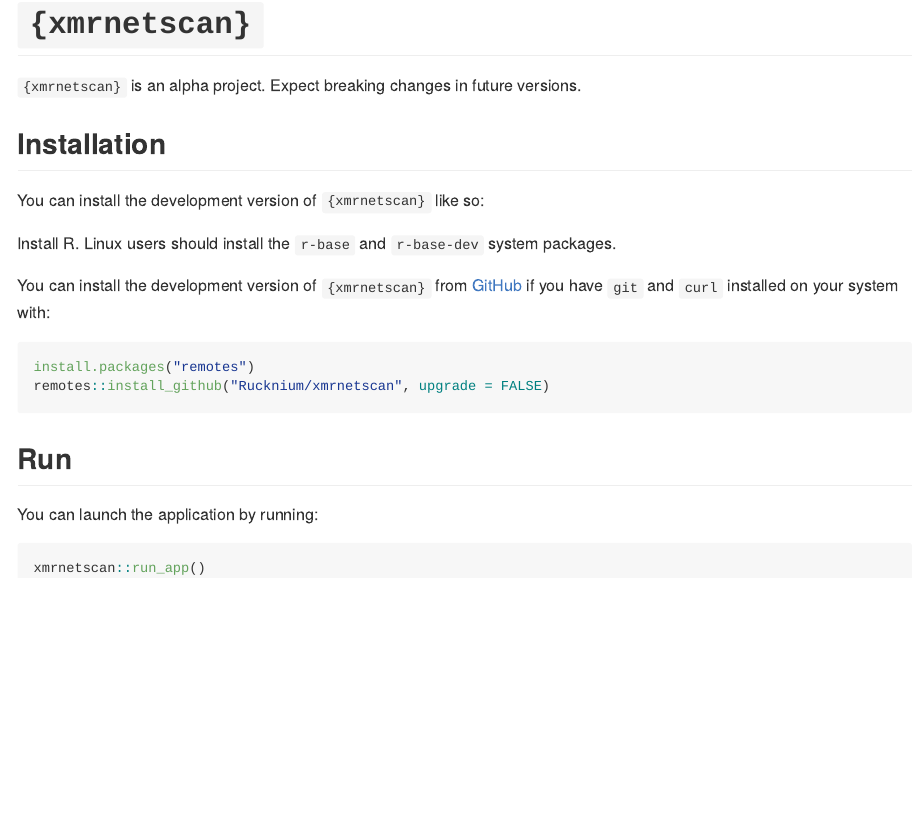
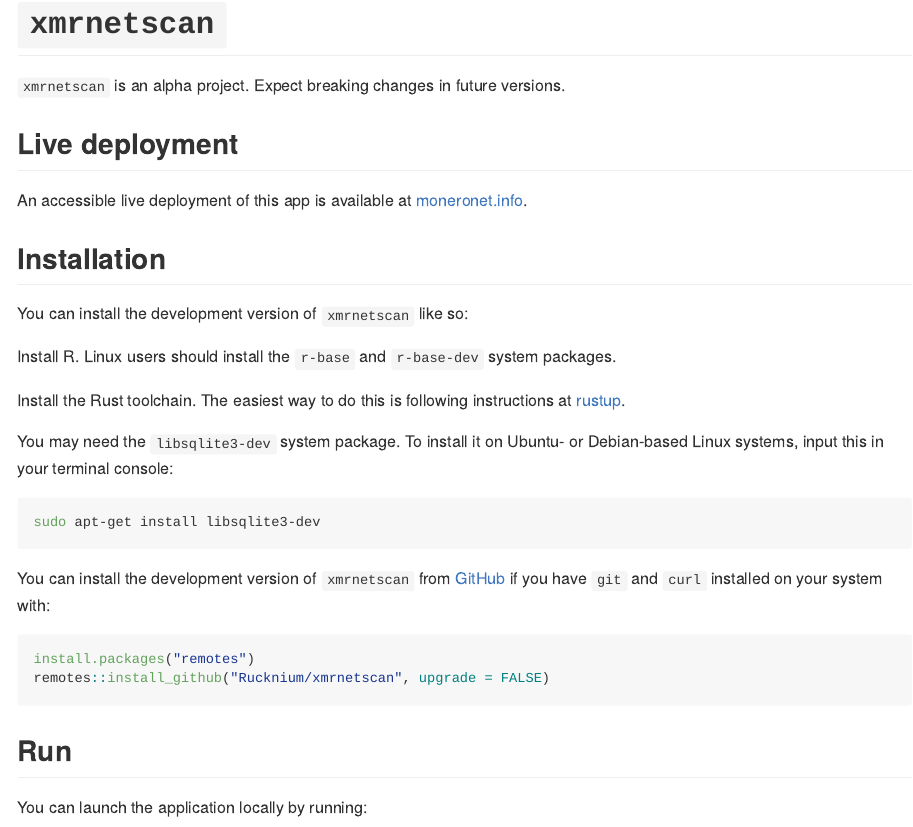
Before and after one commit to Rucknium/xmrnetscan, an R Markdown document (README.Rmd): the page in a window 1100 px wide, from its top. The pictures show the output file README.md that the author committed with the source, drawn offline in the style of GitHub; badge pictures from the web are left out.

Commit message:
Improve installation instructions

````diff
--- a/README.Rmd
+++ b/README.Rmd
@@ -13,21 +13,33 @@ output: github_document
 )
 ```
 
-# `{xmrnetscan}`
+# `xmrnetscan`
 
 <!-- badges: start -->
 [![Lifecycle: experimental](https://img.shields.io/badge/lifecycle-experimental-orange.svg)](https://lifecycle.r-lib.org/articles/stages.html#experimental)
 <!-- badges: end -->
 
-`{xmrnetscan}` is an alpha project. Expect breaking changes in future versions.
+`xmrnetscan` is an alpha project. Expect breaking changes in future versions.
+
+## Live deployment
+
+An accessible live deployment of this app is available at [moneronet.info](https://moneronet.info).
 
 ## Installation
 
-You can install the development version of `{xmrnetscan}` like so:
+You can install the development version of `xmrnetscan` like so:
 
 Install R. Linux users should install the `r-base` and `r-base-dev` system packages.
 
-You can install the development version of `{xmrnetscan}` from [GitHub](https://github.com/) if you have `git` and `curl` installed on your system with:
+Install the Rust toolchain. The easiest way to do this is following instructions at [rustup](https://rustup.rs).
+
+You may need the `libsqlite3-dev` system package. To install it on Ubuntu- or Debian-based Linux systems, input this in your terminal console:
+
+```bash
+sudo apt-get install libsqlite3-dev
+```
+
+You can install the development version of `xmrnetscan` from [GitHub](https://github.com/) if you have `git` and `curl` installed on your system with:
 
 ```{r, eval = FALSE}
 install.packages("remotes")
@@ -36,7 +48,7 @@ remotes::install_github("Rucknium/xmrnetscan", upgrade = FALSE)
 
 ## Run
 
-You can launch the application by running:
+You can launch the application locally by running:
 
 ```{r, eval = FALSE}
 xmrnetscan::run_app()
````
Also changed, not shown: README.md.
